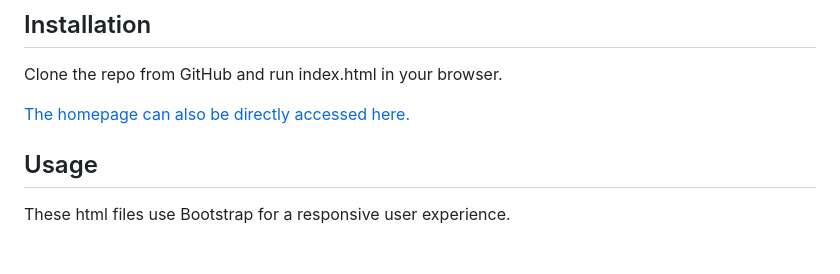
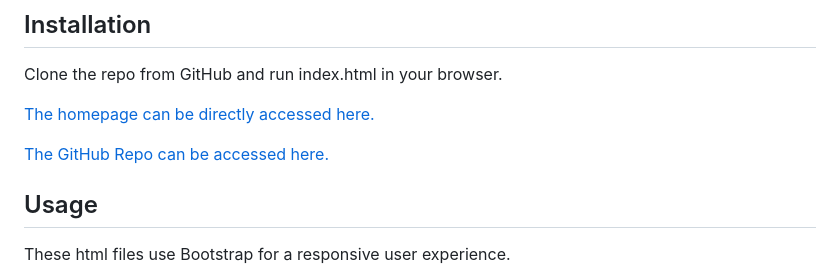
Before and after one commit to mjmoon15/gt-bootstrap-portfolio, a Markdown page: README.md, the part around the change printed below. Rendered like a GitHub page; blank space fills up the shorter version.

```diff
--- a/README.md
+++ b/README.md
@@ -21,7 +21,9 @@ This portfolio website is built using Bootstrap and best practices for a respons
 
 Clone the repo from GitHub and run index.html in your browser.
 
-[The homepage can also be directly accessed here.](https://mjmoon15.github.io/gt-bootstrap-portfolio/)
+[The homepage can be directly accessed here.](https://mjmoon15.github.io/gt-bootstrap-portfolio/)
+
+[The GitHub Repo can be accessed here.](https://github.com/mjmoon15/gt-bootstrap-portfolio)
 
 
 
```
Also changed, not shown: other parts of README.md (+6 -1 lines), Assets/gt-portfolio-about.jpg (added), Assets/gt-portfolio-contact.jpg (added), Assets/gt-portfolio-portfolio.jpg (added), 4 other files.
